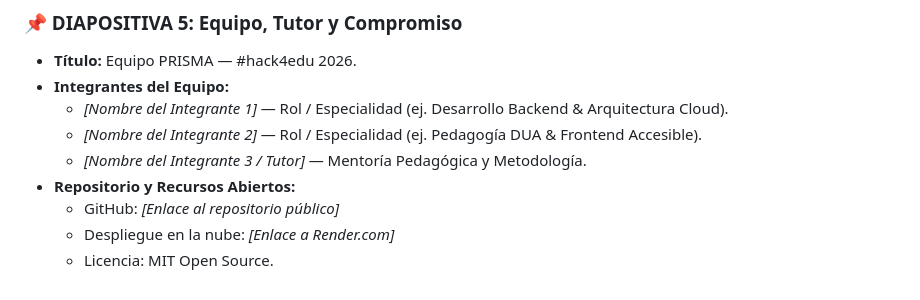
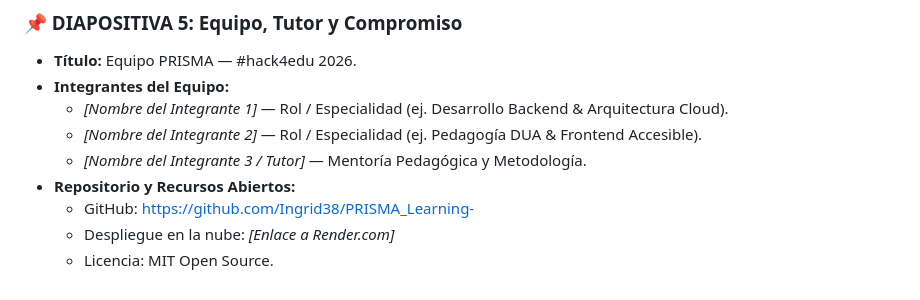
Before and after one commit to Ingrid38/PRISMA_Learning-, a Markdown page: PRESENTACION_HACK4EDU.md, the part around the change. Rendered like a GitHub page.

```diff
--- a/PRESENTACION_HACK4EDU.md
+++ b/PRESENTACION_HACK4EDU.md
@@ -62,6 +62,6 @@
   * *[Nombre del Integrante 2]* — Rol / Especialidad (ej. Pedagogía DUA & Frontend Accesible).
   * *[Nombre del Integrante 3 / Tutor]* — Mentoría Pedagógica y Metodología.
 * **Repositorio y Recursos Abiertos:**
-  * GitHub: *[Enlace al repositorio público]*
+  * GitHub: https://github.com/Ingrid38/PRISMA_Learning-
   * Despliegue en la nube: *[Enlace a Render.com]*
   * Licencia: MIT Open Source.
```
Also changed, not shown: README.md (+2 -2 lines).
